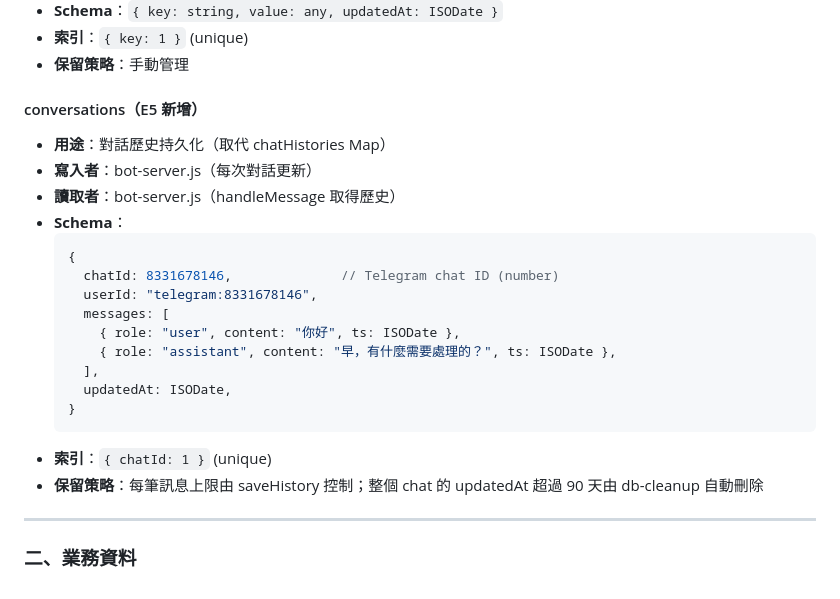
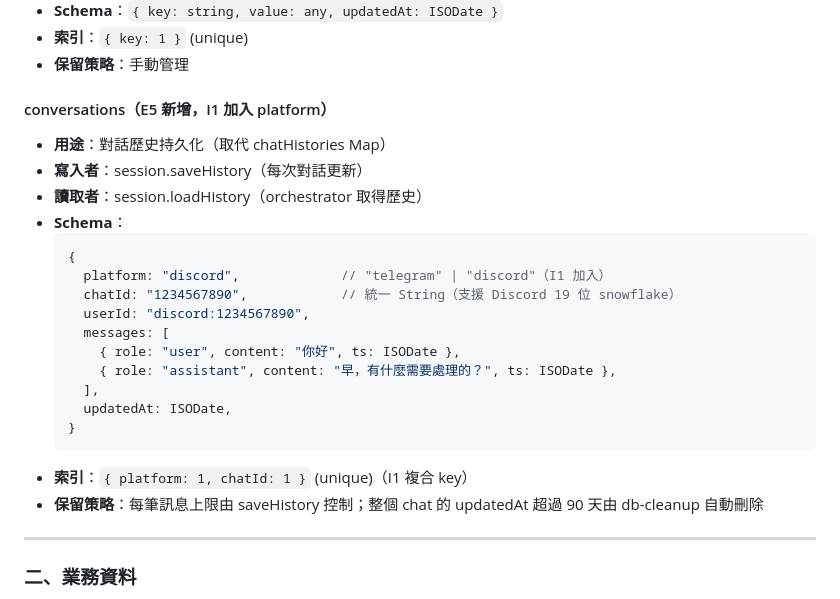
Before and after one commit to YCL0209/sui-yao-agent, a Markdown page: docs/mongodb-schema.md, the part around one of its changes. Rendered like a GitHub page.

````diff
--- a/docs/mongodb-schema.md
+++ b/docs/mongodb-schema.md
@@ -72,15 +72,16 @@
 - **索引**：`{ key: 1 }` (unique)
 - **保留策略**：手動管理
 
-#### conversations（E5 新增）
+#### conversations（E5 新增，I1 加入 platform）
 - **用途**：對話歷史持久化（取代 chatHistories Map）
-- **寫入者**：bot-server.js（每次對話更新）
-- **讀取者**：bot-server.js（handleMessage 取得歷史）
+- **寫入者**：session.saveHistory（每次對話更新）
+- **讀取者**：session.loadHistory（orchestrator 取得歷史）
 - **Schema**：
   ```javascript
   {
-    chatId: 8331678146,              // Telegram chat ID (number)
-    userId: "telegram:8331678146",
+    platform: "discord",             // "telegram" | "discord"（I1 加入）
+    chatId: "1234567890",            // 統一 String（支援 Discord 19 位 snowflake）
+    userId: "discord:1234567890",
     messages: [
       { role: "user", content: "你好", ts: ISODate },
       { role: "assistant", content: "早，有什麼需要處理的？", ts: ISODate },
@@ -88,7 +89,7 @@
     updatedAt: ISODate,
   }
   ```
-- **索引**：`{ chatId: 1 }` (unique)
+- **索引**：`{ platform: 1, chatId: 1 }` (unique)（I1 複合 key）
 - **保留策略**：每筆訊息上限由 saveHistory 控制；整個 chat 的 updatedAt 超過 90 天由 db-cleanup 自動刪除
 
 ---
````
Also changed, not shown: other parts of docs/mongodb-schema.md (+38 -0 lines), 開發資料md/stage-i1-discord-adapter.md (added, +50 -0 lines).
